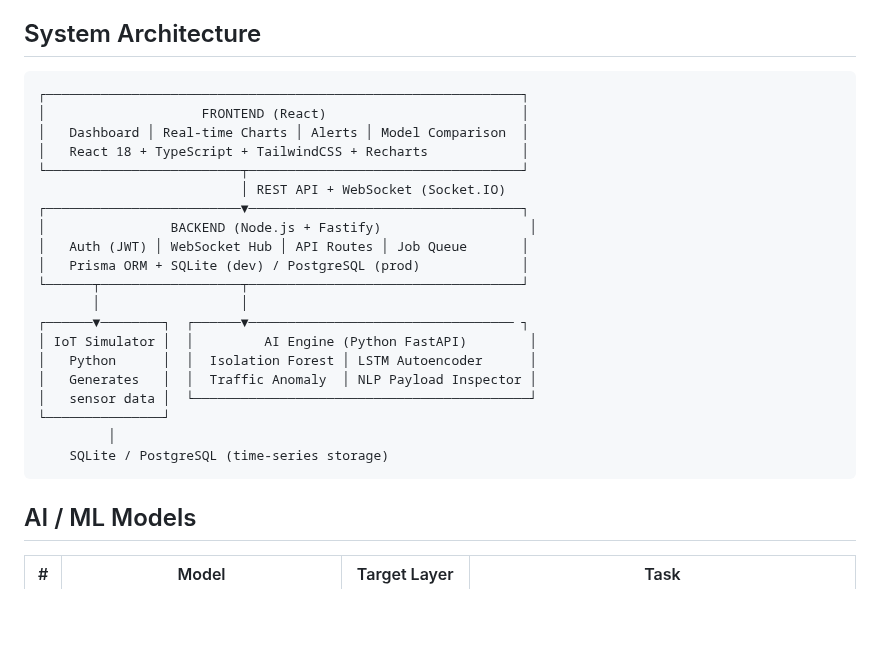
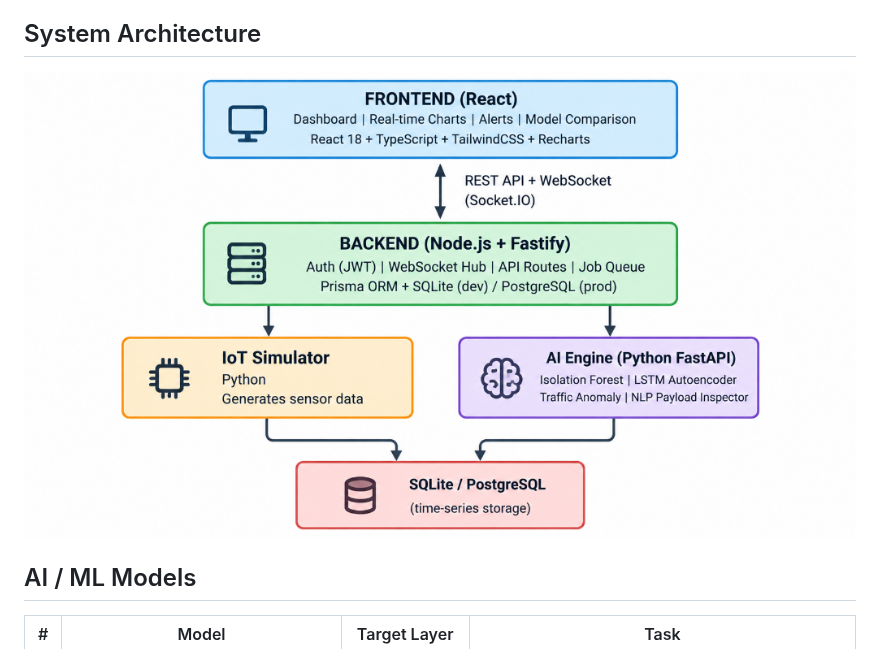
Before and after one commit to hunghhhh/final-project-iot, a Markdown page: README.md, the part around the change. GitHub-like rendering; pictures changed too: docs/images/system_architecture.png (added); blank space fills up the shorter version.

Commit message:
docs: add architecture diagram image to README

````diff
--- a/README.md
+++ b/README.md
@@ -11,28 +11,7 @@ In industrial environments (factories, production lines), machinery continuously
 
 ## System Architecture
 
-```
-┌─────────────────────────────────────────────────────────────┐
-│                    FRONTEND (React)                         │
-│   Dashboard │ Real-time Charts │ Alerts │ Model Comparison  │
-│   React 18 + TypeScript + TailwindCSS + Recharts            │
-└─────────────────────────┬───────────────────────────────────┘
-                          │ REST API + WebSocket (Socket.IO)
-┌─────────────────────────▼───────────────────────────────────┐
-│                BACKEND (Node.js + Fastify)                   │
-│   Auth (JWT) │ WebSocket Hub │ API Routes │ Job Queue       │
-│   Prisma ORM + SQLite (dev) / PostgreSQL (prod)             │
-└──────┬──────────────────┬───────────────────────────────────┘
-       │                  │
-┌──────▼────────┐  ┌──────▼────────────────────────────────── ┐
-│ IoT Simulator │  │         AI Engine (Python FastAPI)        │
-│   Python      │  │  Isolation Forest │ LSTM Autoencoder      │
-│   Generates   │  │  Traffic Anomaly  │ NLP Payload Inspector │
-│   sensor data │  └───────────────────────────────────────────┘
-└───────────────┘
-         │
-    SQLite / PostgreSQL (time-series storage)
-```
+![System Architecture](docs/images/system_architecture.png)
 
 ## AI / ML Models
 
````
